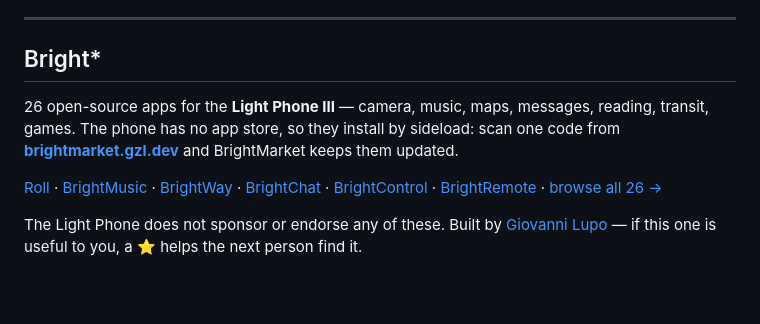
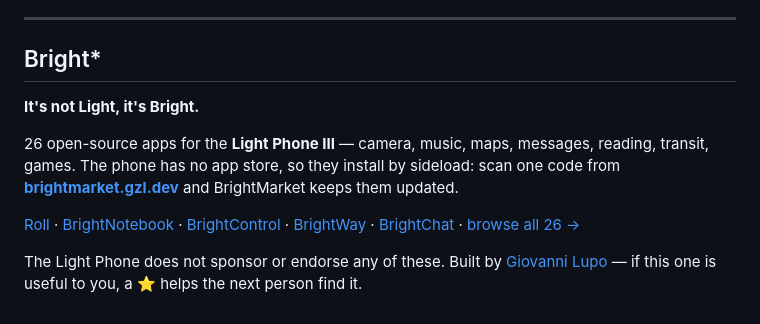
Before and after one commit to gi-os/FogLight, a Markdown page: README.md, the part around the change. Drawn GitHub-style; blank space fills up the shorter version.

Commit message:
docs: five apps in the footer strip, and a tagline
Roll, BrightNotebook, BrightControl, BrightWay, BrightChat -- the five
worth a stranger's first click. Six was already past the point where a
link strip gets read.

'It's not Light, it's Bright.' replaces the per-app sentence dropped in
the previous commit: one line, the same everywhere, doing the work the
twenty-six different ones were meant to.

```diff
--- a/README.md
+++ b/README.md
@@ -175,11 +175,13 @@ before you redistribute.
 
 ## Bright\*
 
+**It's not Light, it's Bright.**
+
 26 open-source apps for the **Light Phone III** — camera, music, maps, messages,
 reading, transit, games. The phone has no app store, so they install by sideload: scan one
 code from **[brightmarket.gzl.dev](https://brightmarket.gzl.dev)** and BrightMarket keeps them updated.
 
-[Roll](https://github.com/gi-os/Roll) · [BrightMusic](https://github.com/gi-os/BrightMusic) · [BrightWay](https://github.com/gi-os/BrightWay) · [BrightChat](https://github.com/gi-os/BrightChat) · [BrightControl](https://github.com/gi-os/BrightControl) · [BrightRemote](https://github.com/gi-os/BrightRemote) · [browse all 26 →](https://brightmarket.gzl.dev)
+[Roll](https://github.com/gi-os/Roll) · [BrightNotebook](https://github.com/gi-os/BrightNotebook) · [BrightControl](https://github.com/gi-os/BrightControl) · [BrightWay](https://github.com/gi-os/BrightWay) · [BrightChat](https://github.com/gi-os/BrightChat) · [browse all 26 →](https://brightmarket.gzl.dev)
 
 The Light Phone does not sponsor or endorse any of these. Built by
 [Giovanni Lupo](https://github.com/gi-os) — if this one is useful to you, a ⭐ helps the next
```
